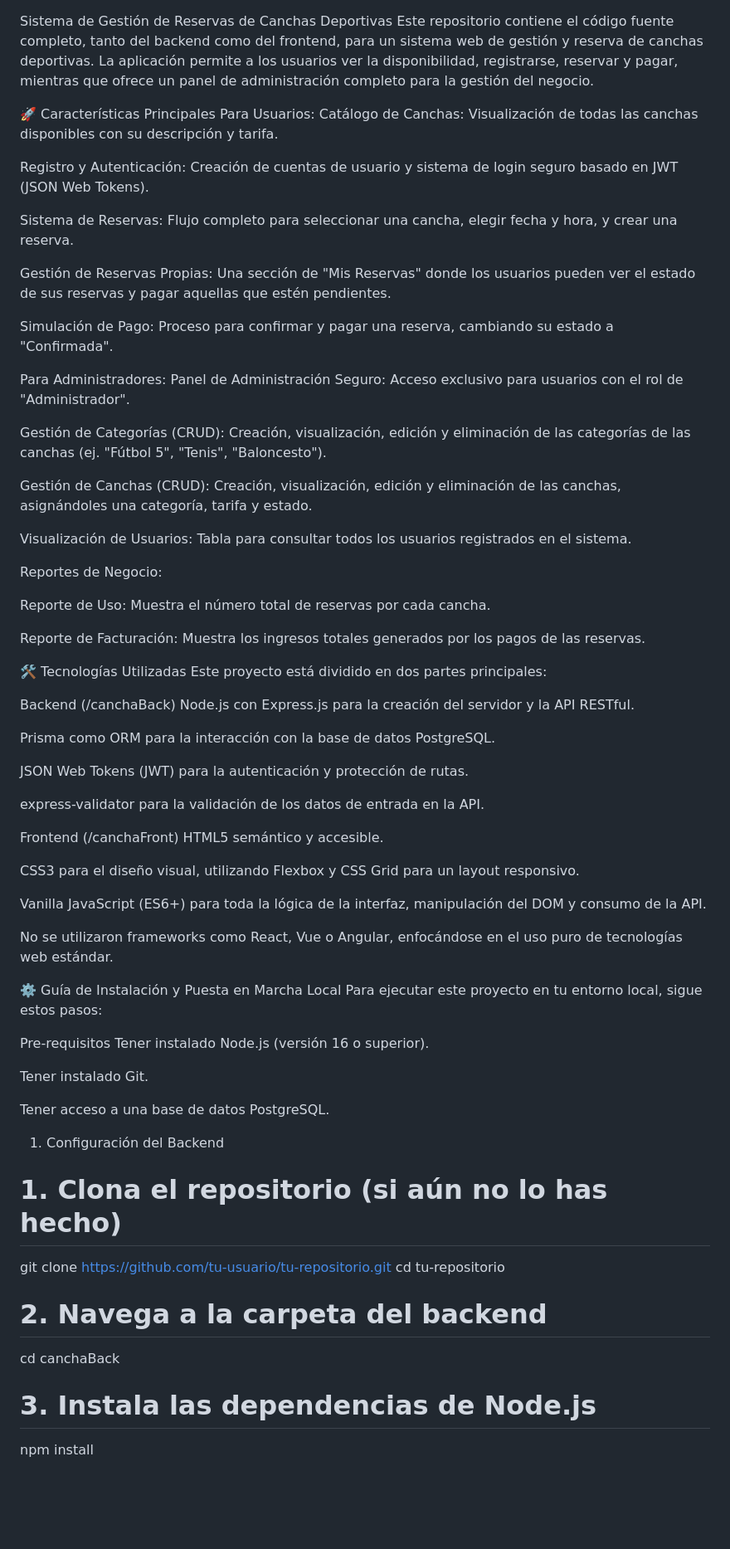
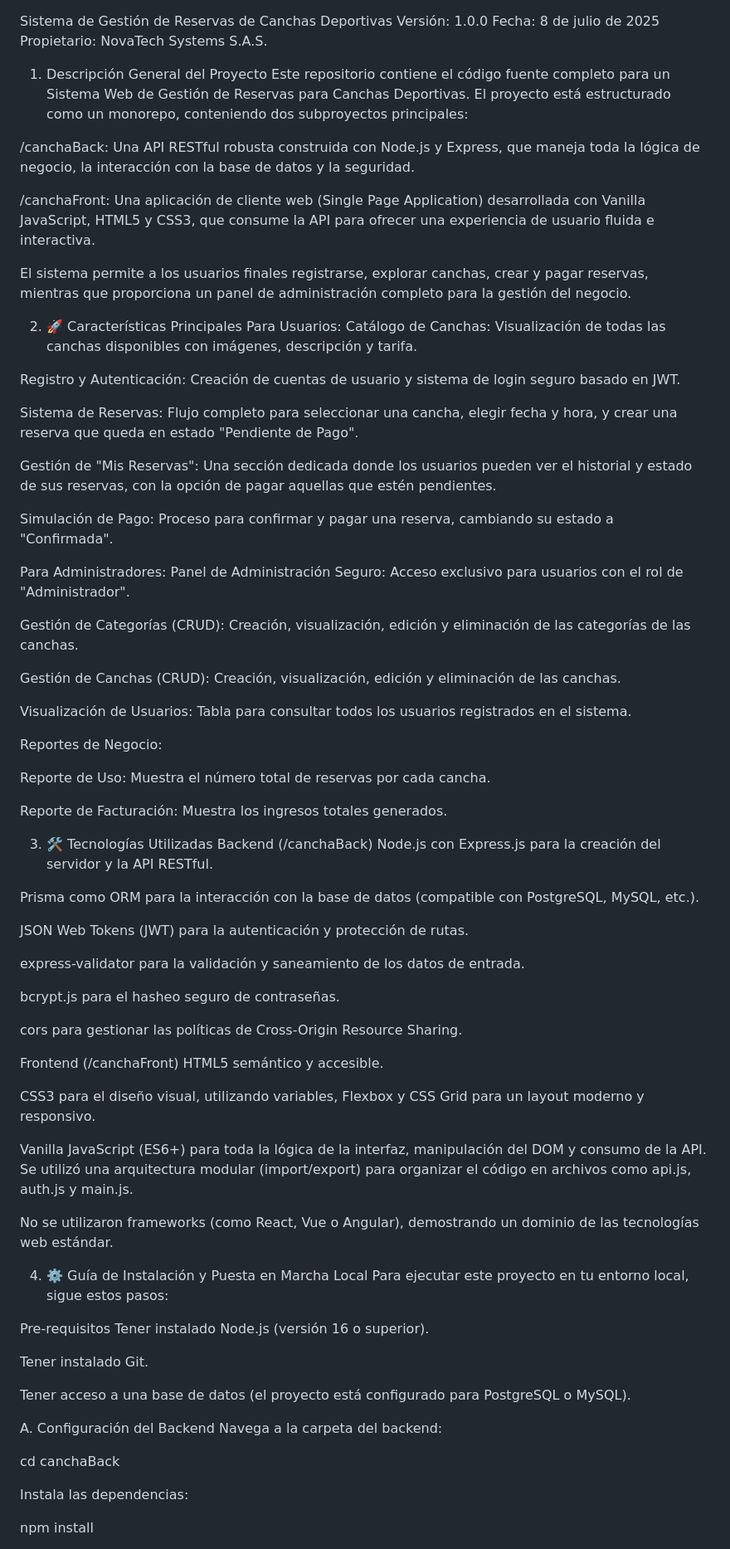
Before and after one commit to jthejohh/Reserva-Canchas, a Markdown page: README.md, the part around one of its changes. Shown at 83% size. Drawn GitHub-style; blank space fills up the shorter version.

```diff
--- a/README.md
+++ b/README.md
@@ -1,24 +1,35 @@
 Sistema de Gestión de Reservas de Canchas Deportivas
-Este repositorio contiene el código fuente completo, tanto del backend como del frontend, para un sistema web de gestión y reserva de canchas deportivas. La aplicación permite a los usuarios ver la disponibilidad, registrarse, reservar y pagar, mientras que ofrece un panel de administración completo para la gestión del negocio.
+Versión: 1.0.0
+Fecha: 8 de julio de 2025
+Propietario: NovaTech Systems S.A.S.
 
-🚀 Características Principales
+1. Descripción General del Proyecto
+Este repositorio contiene el código fuente completo para un Sistema Web de Gestión de Reservas para Canchas Deportivas. El proyecto está estructurado como un monorepo, conteniendo dos subproyectos principales:
+
+/canchaBack: Una API RESTful robusta construida con Node.js y Express, que maneja toda la lógica de negocio, la interacción con la base de datos y la seguridad.
+
+/canchaFront: Una aplicación de cliente web (Single Page Application) desarrollada con Vanilla JavaScript, HTML5 y CSS3, que consume la API para ofrecer una experiencia de usuario fluida e interactiva.
+
+El sistema permite a los usuarios finales registrarse, explorar canchas, crear y pagar reservas, mientras que proporciona un panel de administración completo para la gestión del negocio.
+
+2. 🚀 Características Principales
 Para Usuarios:
-Catálogo de Canchas: Visualización de todas las canchas disponibles con su descripción y tarifa.
+Catálogo de Canchas: Visualización de todas las canchas disponibles con imágenes, descripción y tarifa.
 
-Registro y Autenticación: Creación de cuentas de usuario y sistema de login seguro basado en JWT (JSON Web Tokens).
+Registro y Autenticación: Creación de cuentas de usuario y sistema de login seguro basado en JWT.
 
-Sistema de Reservas: Flujo completo para seleccionar una cancha, elegir fecha y hora, y crear una reserva.
+Sistema de Reservas: Flujo completo para seleccionar una cancha, elegir fecha y hora, y crear una reserva que queda en estado "Pendiente de Pago".
 
-Gestión de Reservas Propias: Una sección de "Mis Reservas" donde los usuarios pueden ver el estado de sus reservas y pagar aquellas que estén pendientes.
+Gestión de "Mis Reservas": Una sección dedicada donde los usuarios pueden ver el historial y estado de sus reservas, con la opción de pagar aquellas que estén pendientes.
 
 Simulación de Pago: Proceso para confirmar y pagar una reserva, cambiando su estado a "Confirmada".
 
 Para Administradores:
 Panel de Administración Seguro: Acceso exclusivo para usuarios con el rol de "Administrador".
 
-Gestión de Categorías (CRUD): Creación, visualización, edición y eliminación de las categorías de las canchas (ej. "Fútbol 5", "Tenis", "Baloncesto").
+Gestión de Categorías (CRUD): Creación, visualización, edición y eliminación de las categorías de las canchas.
 
-Gestión de Canchas (CRUD): Creación, visualización, edición y eliminación de las canchas, asignándoles una categoría, tarifa y estado.
+Gestión de Canchas (CRUD): Creación, visualización, edición y eliminación de las canchas.
 
 Visualización de Usuarios: Tabla para consultar todos los usuarios registrados en el sistema.
 
@@ -26,30 +37,32 @@ Reportes de Negocio:
 
 Reporte de Uso: Muestra el número total de reservas por cada cancha.
 
-Reporte de Facturación: Muestra los ingresos totales generados por los pagos de las reservas.
+Reporte de Facturación: Muestra los ingresos totales generados.
 
-🛠️ Tecnologías Utilizadas
-Este proyecto está dividido en dos partes principales:
-
+3. 🛠️ Tecnologías Utilizadas
 Backend (/canchaBack)
 Node.js con Express.js para la creación del servidor y la API RESTful.
 
-Prisma como ORM para la interacción con la base de datos PostgreSQL.
+Prisma como ORM para la interacción con la base de datos (compatible con PostgreSQL, MySQL, etc.).
 
 JSON Web Tokens (JWT) para la autenticación y protección de rutas.
 
-express-validator para la validación de los datos de entrada en la API.
+express-validator para la validación y saneamiento de los datos de entrada.
+
+bcrypt.js para el hasheo seguro de contraseñas.
+
+cors para gestionar las políticas de Cross-Origin Resource Sharing.
 
 Frontend (/canchaFront)
 HTML5 semántico y accesible.
 
-CSS3 para el diseño visual, utilizando Flexbox y CSS Grid para un layout responsivo.
+CSS3 para el diseño visual, utilizando variables, Flexbox y CSS Grid para un layout moderno y responsivo.
 
-Vanilla JavaScript (ES6+) para toda la lógica de la interfaz, manipulación del DOM y consumo de la API.
+Vanilla JavaScript (ES6+) para toda la lógica de la interfaz, manipulación del DOM y consumo de la API. Se utilizó una arquitectura modular (import/export) para organizar el código en archivos como api.js, auth.js y main.js.
 
-No se utilizaron frameworks como React, Vue o Angular, enfocándose en el uso puro de tecnologías web estándar.
+No se utilizaron frameworks (como React, Vue o Angular), demostrando un dominio de las tecnologías web estándar.
 
-⚙️ Guía de Instalación y Puesta en Marcha Local
+4. ⚙️ Guía de Instalación y Puesta en Marcha Local
 Para ejecutar este proyecto en tu entorno local, sigue estos pasos:
 
 Pre-requisitos
@@ -57,16 +70,14 @@ Tener instalado Node.js (versión 16 o superior).
 
 Tener instalado Git.
 
-Tener acceso a una base de datos PostgreSQL.
+Tener acceso a una base de datos (el proyecto está configurado para PostgreSQL o MySQL).
 
-1. Configuración del Backend
-# 1. Clona el repositorio (si aún no lo has hecho)
-git clone https://github.com/tu-usuario/tu-repositorio.git
-cd tu-repositorio
+A. Configuración del Backend
+Navega a la carpeta del backend:
 
-# 2. Navega a la carpeta del backend
 cd canchaBack
 
-# 3. Instala las dependencias de Node.js
+Instala las dependencias:
+
 npm install
 
```
Also changed, not shown: other parts of README.md (+182 -14 lines).
